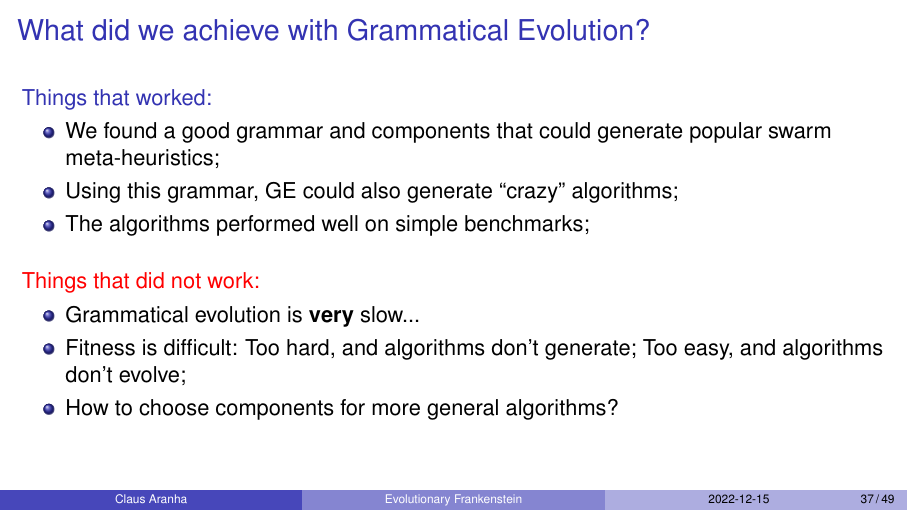
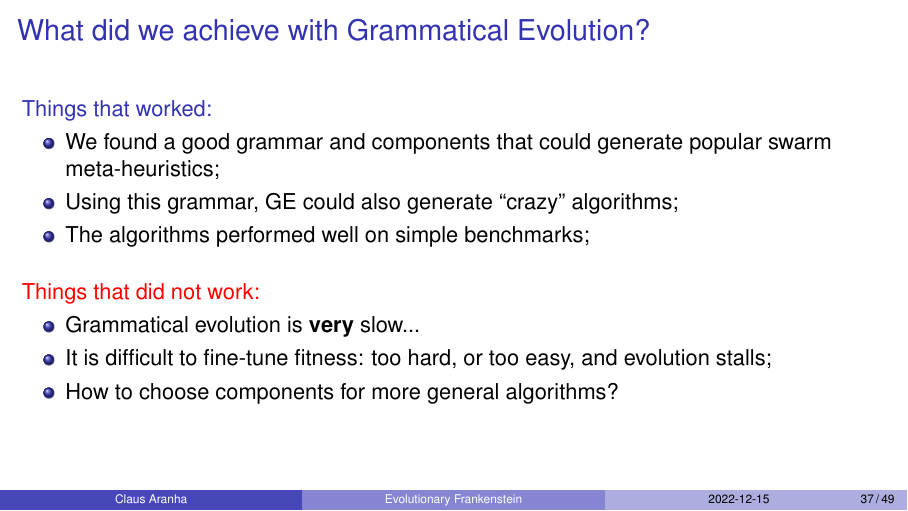
Before and after one commit to caranha/Lecture_AlgorithmComposition, LaTeX slides (Lecture_AlgoCluster_2022.tex): page 43 of 55. Compiled offline with pdfLaTeX.

Commit message:
Small change suggested by Yuri on slide about frankenswarm results

```diff
--- a/Lecture_AlgoCluster_2022.tex
+++ b/Lecture_AlgoCluster_2022.tex
@@ -732,7 +732,7 @@ generate complex combinations, and complex programs.
   \alert{Things that did not work:}
   \begin{itemize}
   \item Grammatical evolution is {\bf very} slow...
-  \item Fitness is difficult: Too hard, and algorithms don't generate; Too easy, and algorithms don't evolve;
+  \item It is difficult to fine-tune fitness: too hard, or too easy, and evolution stalls;
   \item How to choose components for more general algorithms?
   \end{itemize}
 \end{frame}
```
Also changed, not shown: img/link.png (added).
